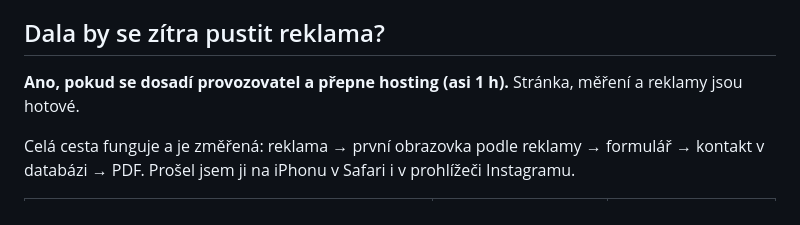
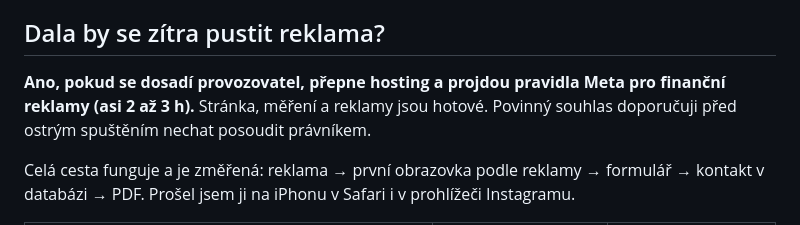
Before and after one commit to egorkazabey/etf-landing, a Markdown page: README.md, the part around the change. GitHub-like rendering.

Commit message:
Add Meta ad policy review to README verdict
Co-Authored-By: Claude Opus 5.5 <noreply@anthropic.com>
Claude-Session: https://claude.ai/code/session_01LmwydLeedevpUeRFFy7eWf

```diff
--- a/README.md
+++ b/README.md
@@ -8,7 +8,7 @@ Landing page pro českého drobného investora, který přijde z reklamy na Inst
 
 ## Dala by se zítra pustit reklama?
 
-**Ano, pokud se dosadí provozovatel a přepne hosting (asi 1 h).** Stránka, měření a reklamy jsou hotové.
+**Ano, pokud se dosadí provozovatel, přepne hosting a projdou pravidla Meta pro finanční reklamy (asi 2 až 3 h).** Stránka, měření a reklamy jsou hotové. Povinný souhlas doporučuji před ostrým spuštěním nechat posoudit právníkem.
 
 Celá cesta funguje a je změřená: reklama → první obrazovka podle reklamy → formulář → kontakt v databázi → PDF. Prošel jsem ji na iPhonu v Safari i v prohlížeči Instagramu.
 
```
